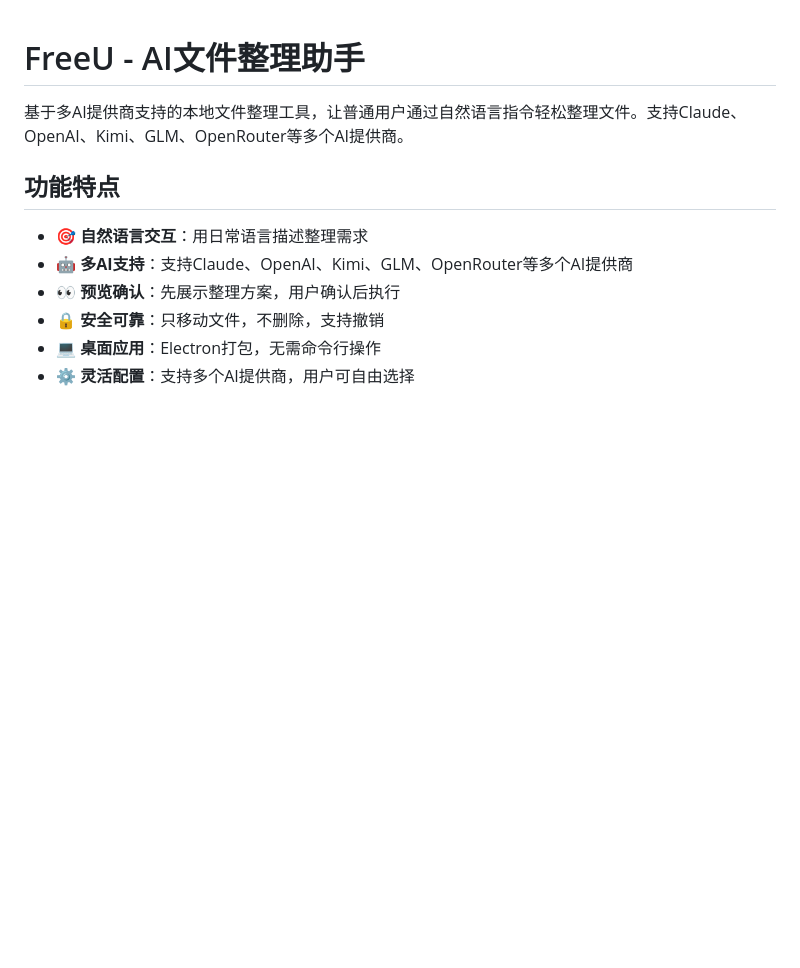
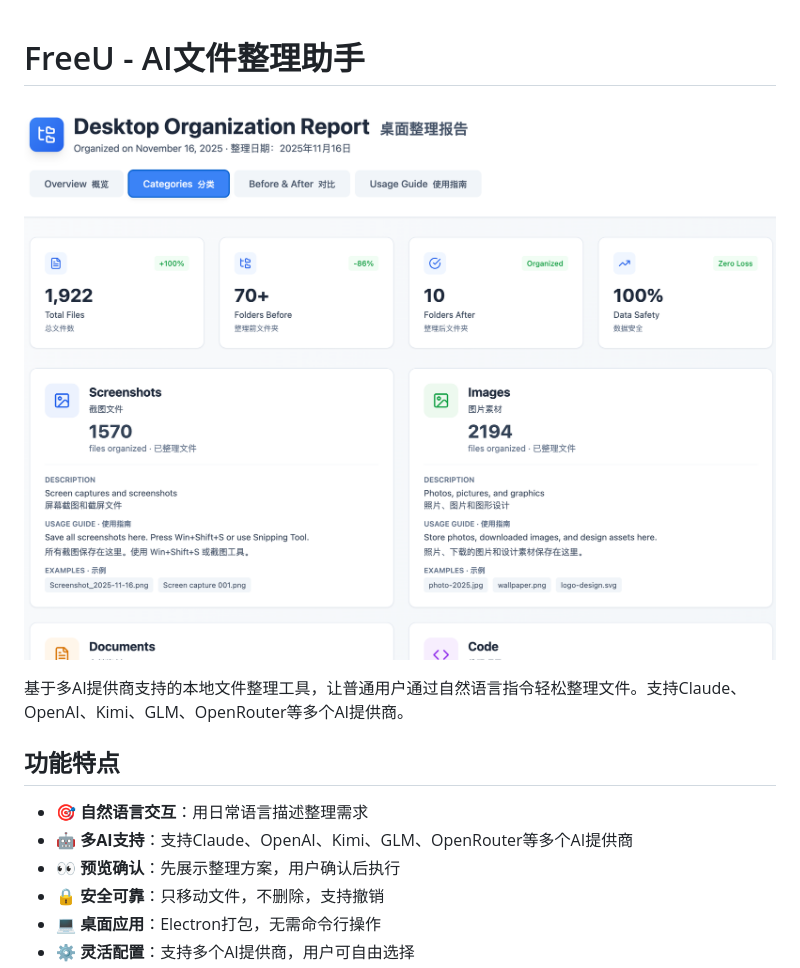
Before and after one commit to xychendave/freeu, a Markdown page: README.md, the part around the change. Rendered like a GitHub page; pictures changed too: logo/report.png (added); blank space fills up the shorter version.

Commit message:
Add report image to README
- Added logo/report.png to repository
- Updated README.md to display report image in header

```diff
--- a/README.md
+++ b/README.md
@@ -1,4 +1,6 @@
 # FreeU - AI文件整理助手
+
+![FreeU Report](logo/report.png)
 
 基于多AI提供商支持的本地文件整理工具，让普通用户通过自然语言指令轻松整理文件。支持Claude、OpenAI、Kimi、GLM、OpenRouter等多个AI提供商。
 
```
